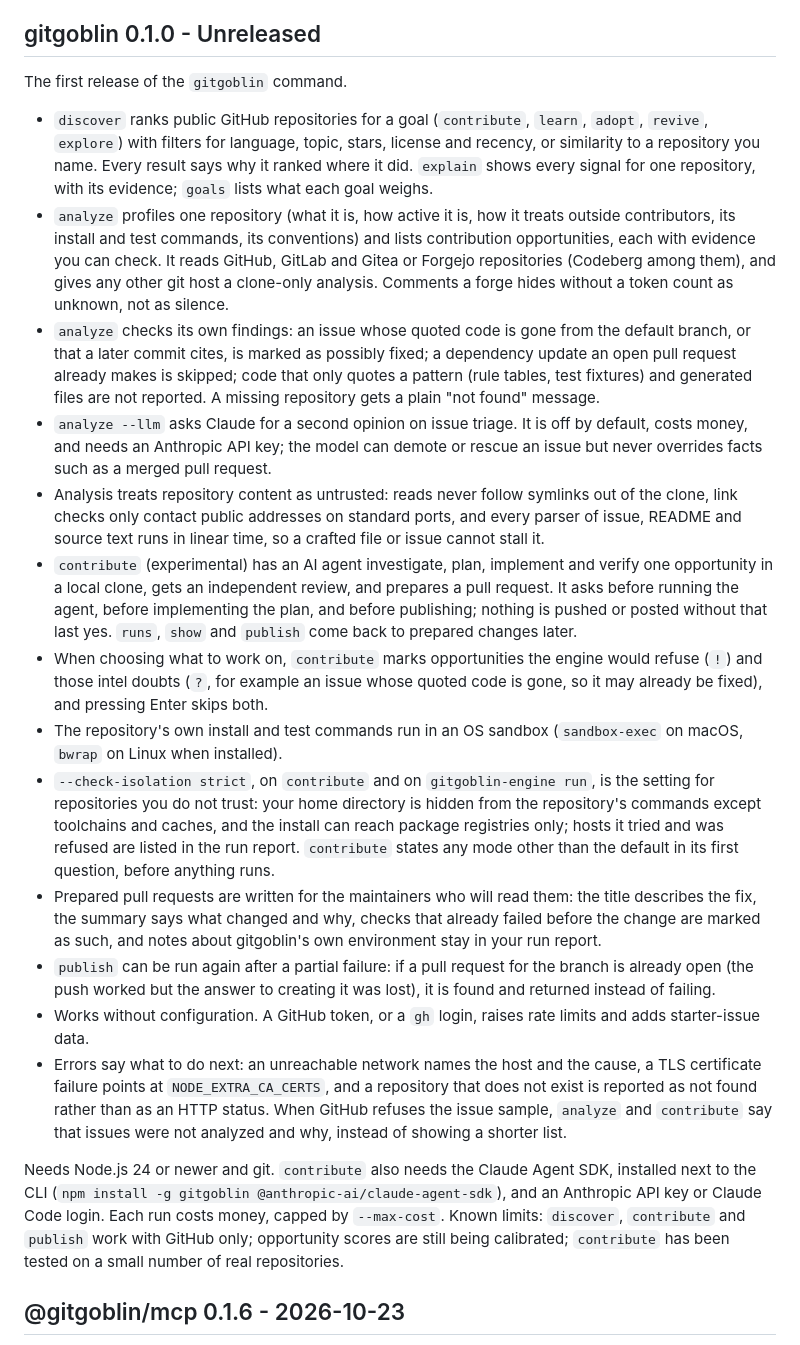
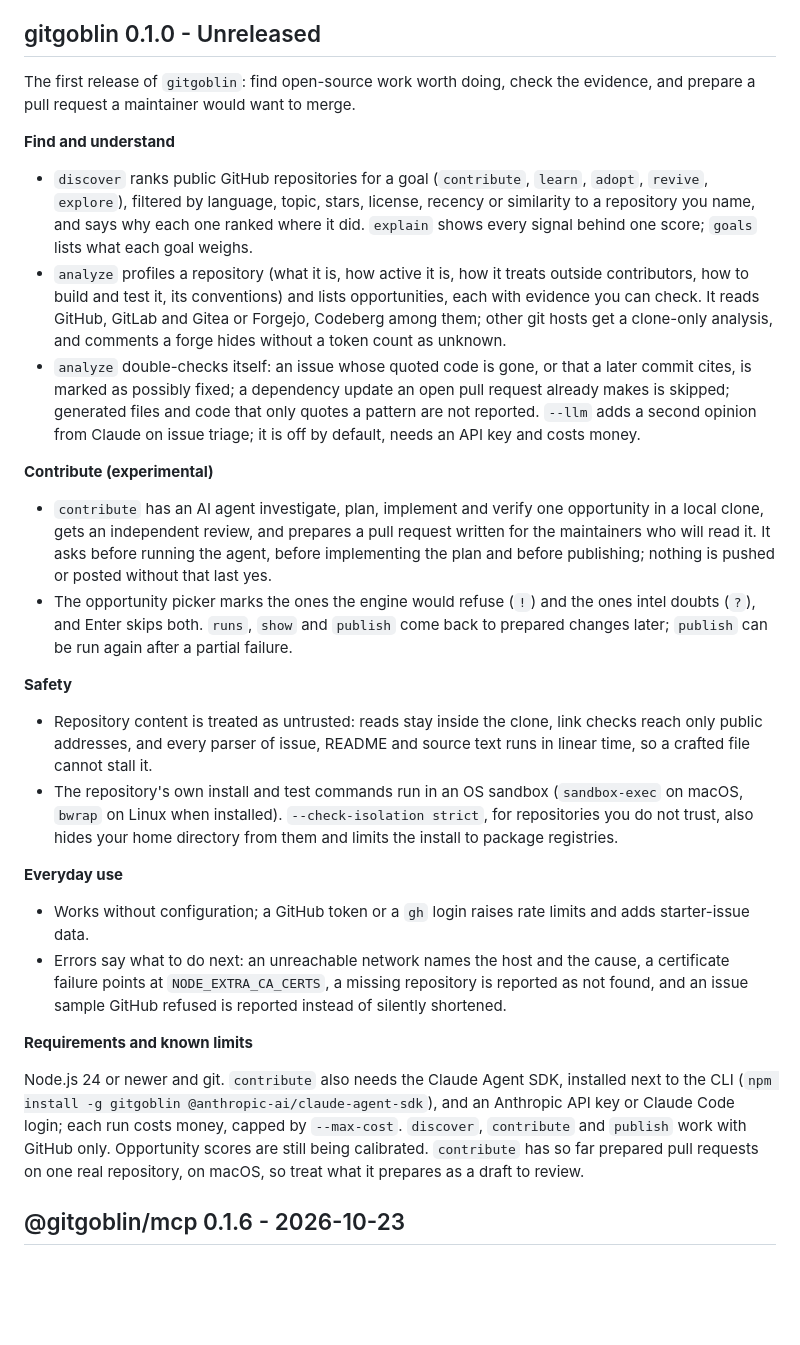
Before and after one commit to anandkaranubc/gitgoblin, a Markdown page: CHANGELOG.md, the part around the change. Drawn GitHub-style; blank space fills up the shorter version.

Commit message:
docs: group the 0.1.0 release notes so they read as one story

```diff
--- a/CHANGELOG.md
+++ b/CHANGELOG.md
@@ -7,59 +7,58 @@ follow [Semantic Versioning](https://semver.org); before 1.0, a minor version ma
 
 ## gitgoblin 0.1.0 - Unreleased
 
-The first release of the `gitgoblin` command.
+The first release of `gitgoblin`: find open-source work worth doing, check the evidence, and prepare
+a pull request a maintainer would want to merge.
+
+**Find and understand**
 
 - `discover` ranks public GitHub repositories for a goal (`contribute`, `learn`, `adopt`, `revive`,
-  `explore`) with filters for language, topic, stars, license and recency, or similarity to a
-  repository you name. Every result says why it ranked where it did. `explain` shows every signal for
-  one repository, with its evidence; `goals` lists what each goal weighs.
-- `analyze` profiles one repository (what it is, how active it is, how it treats outside
-  contributors, its install and test commands, its conventions) and lists contribution
-  opportunities, each with evidence you can check. It reads GitHub, GitLab and Gitea or Forgejo
-  repositories (Codeberg among them), and gives any other git host a clone-only analysis. Comments a forge
-  hides without a token count as unknown, not as silence.
-- `analyze` checks its own findings: an issue whose quoted code is gone from the default branch, or
-  that a later commit cites, is marked as possibly fixed; a dependency update an open pull request
-  already makes is skipped; code that only quotes a pattern (rule tables, test fixtures) and
-  generated files are not reported. A missing repository gets a plain "not found" message.
-- `analyze --llm` asks Claude for a second opinion on issue triage. It is off by default, costs
-  money, and needs an Anthropic API key; the model can demote or rescue an issue but never
-  overrides facts such as a merged pull request.
-- Analysis treats repository content as untrusted: reads never follow symlinks out of the clone,
-  link checks only contact public addresses on standard ports, and every parser of issue, README
-  and source text runs in linear time, so a crafted file or issue cannot stall it.
-- `contribute` (experimental) has an AI agent investigate, plan, implement and verify one
-  opportunity in a local clone, gets an independent review, and prepares a pull request. It asks
-  before running the agent, before implementing the plan, and before publishing; nothing is pushed
-  or posted without that last yes. `runs`, `show` and `publish` come back to prepared changes later.
-- When choosing what to work on, `contribute` marks opportunities the engine would refuse (`!`) and
-  those intel doubts (`?`, for example an issue whose quoted code is gone, so it may already be
-  fixed), and pressing Enter skips both.
+  `explore`), filtered by language, topic, stars, license, recency or similarity to a repository you
+  name, and says why each one ranked where it did. `explain` shows every signal behind one score;
+  `goals` lists what each goal weighs.
+- `analyze` profiles a repository (what it is, how active it is, how it treats outside
+  contributors, how to build and test it, its conventions) and lists opportunities, each with
+  evidence you can check. It reads GitHub, GitLab and Gitea or Forgejo, Codeberg among them; other
+  git hosts get a clone-only analysis, and comments a forge hides without a token count as unknown.
+- `analyze` double-checks itself: an issue whose quoted code is gone, or that a later commit cites,
+  is marked as possibly fixed; a dependency update an open pull request already makes is skipped;
+  generated files and code that only quotes a pattern are not reported. `--llm` adds a second
+  opinion from Claude on issue triage; it is off by default, needs an API key and costs money.
+
+**Contribute (experimental)**
+
+- `contribute` has an AI agent investigate, plan, implement and verify one opportunity in a local
+  clone, gets an independent review, and prepares a pull request written for the maintainers who
+  will read it. It asks before running the agent, before implementing the plan and before
+  publishing; nothing is pushed or posted without that last yes.
+- The opportunity picker marks the ones the engine would refuse (`!`) and the ones intel doubts
+  (`?`), and Enter skips both. `runs`, `show` and `publish` come back to prepared changes later;
+  `publish` can be run again after a partial failure.
+
+**Safety**
+
+- Repository content is treated as untrusted: reads stay inside the clone, link checks reach only
+  public addresses, and every parser of issue, README and source text runs in linear time, so a
+  crafted file cannot stall it.
 - The repository's own install and test commands run in an OS sandbox (`sandbox-exec` on macOS,
-  `bwrap` on Linux when installed).
-- `--check-isolation strict`, on `contribute` and on `gitgoblin-engine run`, is the setting for
-  repositories you do not trust: your home directory is hidden from the repository's commands
-  except toolchains and caches, and the install can reach package registries only; hosts it tried
-  and was refused are listed in the run report. `contribute` states any mode other than the
-  default in its first question, before anything runs.
-- Prepared pull requests are written for the maintainers who will read them: the title describes
-  the fix, the summary says what changed and why, checks that already failed before the change are
-  marked as such, and notes about gitgoblin's own environment stay in your run report.
-- `publish` can be run again after a partial failure: if a pull request for the branch is already
-  open (the push worked but the answer to creating it was lost), it is found and returned instead of
-  failing.
-- Works without configuration. A GitHub token, or a `gh` login, raises rate limits and adds
+  `bwrap` on Linux when installed). `--check-isolation strict`, for repositories you do not trust,
+  also hides your home directory from them and limits the install to package registries.
+
+**Everyday use**
+
+- Works without configuration; a GitHub token or a `gh` login raises rate limits and adds
   starter-issue data.
-- Errors say what to do next: an unreachable network names the host and the cause, a TLS
-  certificate failure points at `NODE_EXTRA_CA_CERTS`, and a repository that does not exist is
-  reported as not found rather than as an HTTP status. When GitHub refuses the issue sample, `analyze`
-  and `contribute` say that issues were not analyzed and why, instead of showing a shorter list.
+- Errors say what to do next: an unreachable network names the host and the cause, a certificate
+  failure points at `NODE_EXTRA_CA_CERTS`, a missing repository is reported as not found, and an
+  issue sample GitHub refused is reported instead of silently shortened.
 
-Needs Node.js 24 or newer and git. `contribute` also needs the Claude Agent SDK, installed next to the
-CLI (`npm install -g gitgoblin @anthropic-ai/claude-agent-sdk`), and an Anthropic API key or Claude
-Code login. Each run costs money, capped by `--max-cost`. Known limits: `discover`, `contribute` and
-`publish` work with GitHub only; opportunity scores are still being calibrated; `contribute` has been
-tested on a small number of real repositories.
+**Requirements and known limits**
+
+Node.js 24 or newer and git. `contribute` also needs the Claude Agent SDK, installed next to the CLI
+(`npm install -g gitgoblin @anthropic-ai/claude-agent-sdk`), and an Anthropic API key or Claude Code
+login; each run costs money, capped by `--max-cost`. `discover`, `contribute` and `publish` work with
+GitHub only. Opportunity scores are still being calibrated. `contribute` has so far prepared pull
+requests on one real repository, on macOS, so treat what it prepares as a draft to review.
 
 ## @gitgoblin/mcp 0.1.6 - 2026-10-23
 
```
